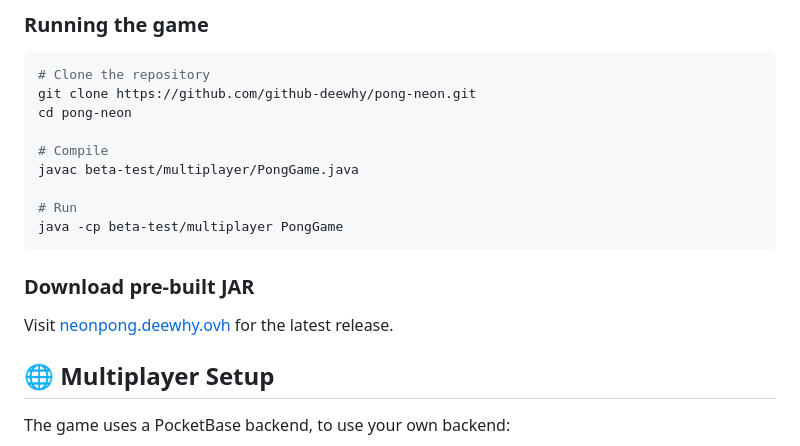
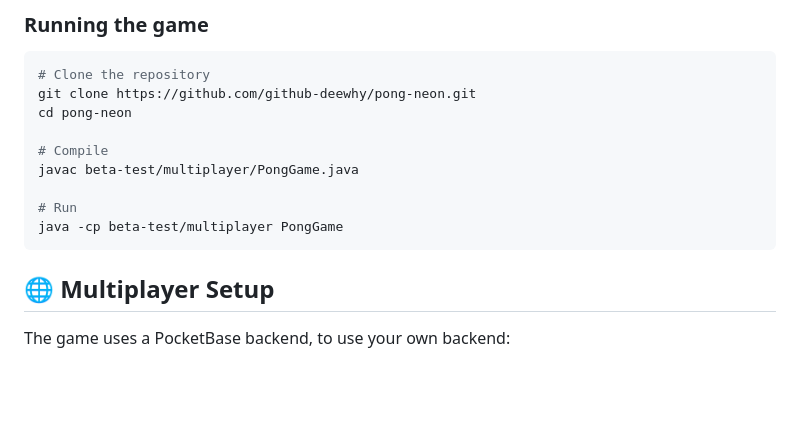
Before and after one commit to github-deewhy/pong-neon, a Markdown page: README.md, the part around the change. GitHub-like rendering; blank space fills up the shorter version.

Commit message:
Update README with new project details

````diff
--- a/README.md
+++ b/README.md
@@ -40,9 +40,6 @@ javac beta-test/multiplayer/PongGame.java
 # Run
 java -cp beta-test/multiplayer PongGame
 ```
-
-### Download pre-built JAR
-Visit [neonpong.deewhy.ovh](https://neonpong.deewhy.ovh) for the latest release.
 
 ## 🌐 Multiplayer Setup
 
````
